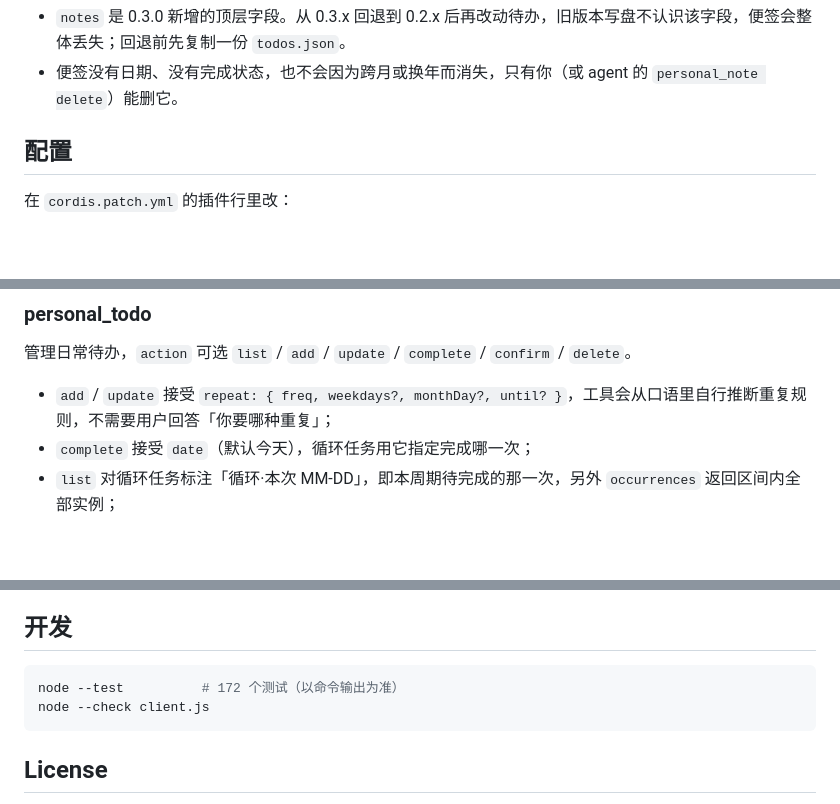
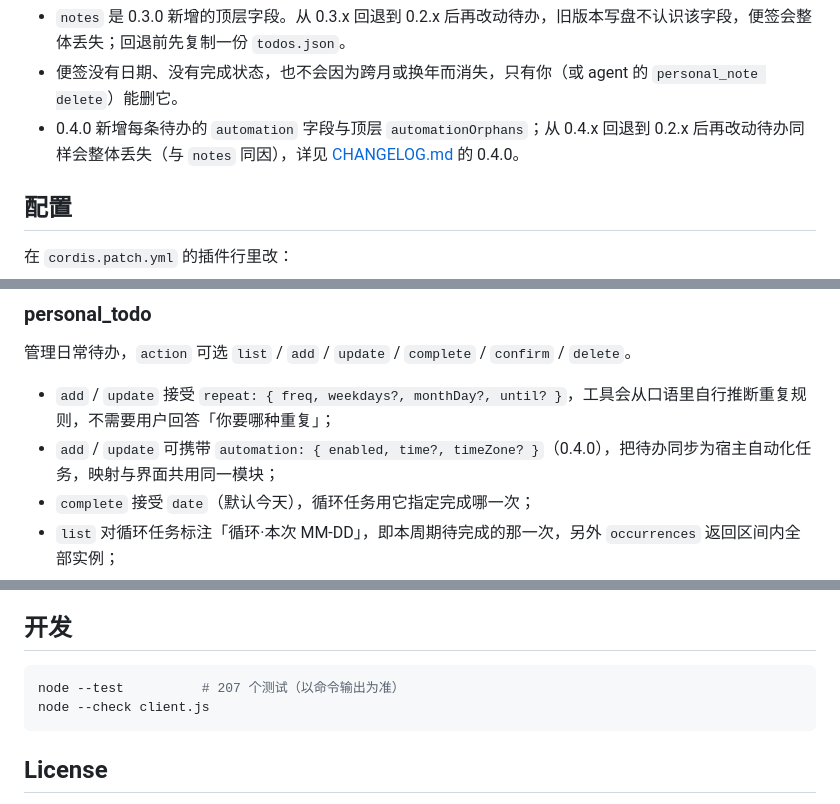
Before and after one commit to Natte/dsh-sidebar-todo, a Markdown page: README.md, 3 parts joined by grey strips. Drawn GitHub-style; blank space fills up the shorter version.

````diff
--- a/README.md
+++ b/README.md
@@ -48,6 +48,7 @@ plugin_manager install_bundle  target: D:\dsh-sidebar-todo
 
 - `notes` 是 0.3.0 新增的顶层字段。从 0.3.x 回退到 0.2.x 后再改动待办，旧版本写盘不认识该字段，便签会整体丢失；回退前先复制一份 `todos.json`。
 - 便签没有日期、没有完成状态，也不会因为跨月或换年而消失，只有你（或 agent 的 `personal_note delete`）能删它。
+- 0.4.0 新增每条待办的 `automation` 字段与顶层 `automationOrphans`；从 0.4.x 回退到 0.2.x 后再改动待办同样会整体丢失（与 `notes` 同因），详见 [CHANGELOG.md](CHANGELOG.md) 的 0.4.0。
 
 ## 配置
 
@@ -113,6 +130,7 @@ plugin_manager install_bundle  target: D:\dsh-sidebar-todo
 管理日常待办，`action` 可选 `list` / `add` / `update` / `complete` / `confirm` / `delete`。
 
 - `add` / `update` 接受 `repeat: { freq, weekdays?, monthDay?, until? }`，工具会从口语里自行推断重复规则，不需要用户回答「你要哪种重复」；
+- `add` / `update` 可携带 `automation: { enabled, time?, timeZone? }`（0.4.0），把待办同步为宿主自动化任务，映射与界面共用同一模块；
 - `complete` 接受 `date`（默认今天），循环任务用它指定完成哪一次；
 - `list` 对循环任务标注「循环·本次 MM-DD」，即本周期待完成的那一次，另外 `occurrences` 返回区间内全部实例；
 - `list` 支持筛选参数：`category`（精确匹配，空串等于不过滤）、`priority`（high / medium / low）、`view`（open / today / week / stale / done / ended，默认 open）。`uncategorized`（只看无分类）只是 HTTP 路由层的参数，工具入参不透传。
@@ -162,7 +181,7 @@ plugin_manager install_bundle  target: D:\dsh-sidebar-todo
 ## 开发
 
 ```bash
-node --test          # 172 个测试（以命令输出为准）
+node --test          # 207 个测试（以命令输出为准）
 node --check client.js
 ```
 
````
Also changed, not shown: other parts of README.md (+19 -2 lines), docs/images/automation-host.jpg (added), docs/images/automation-status.jpg (added), docs/images/automation-toggle.jpg (added), 1 other file.
